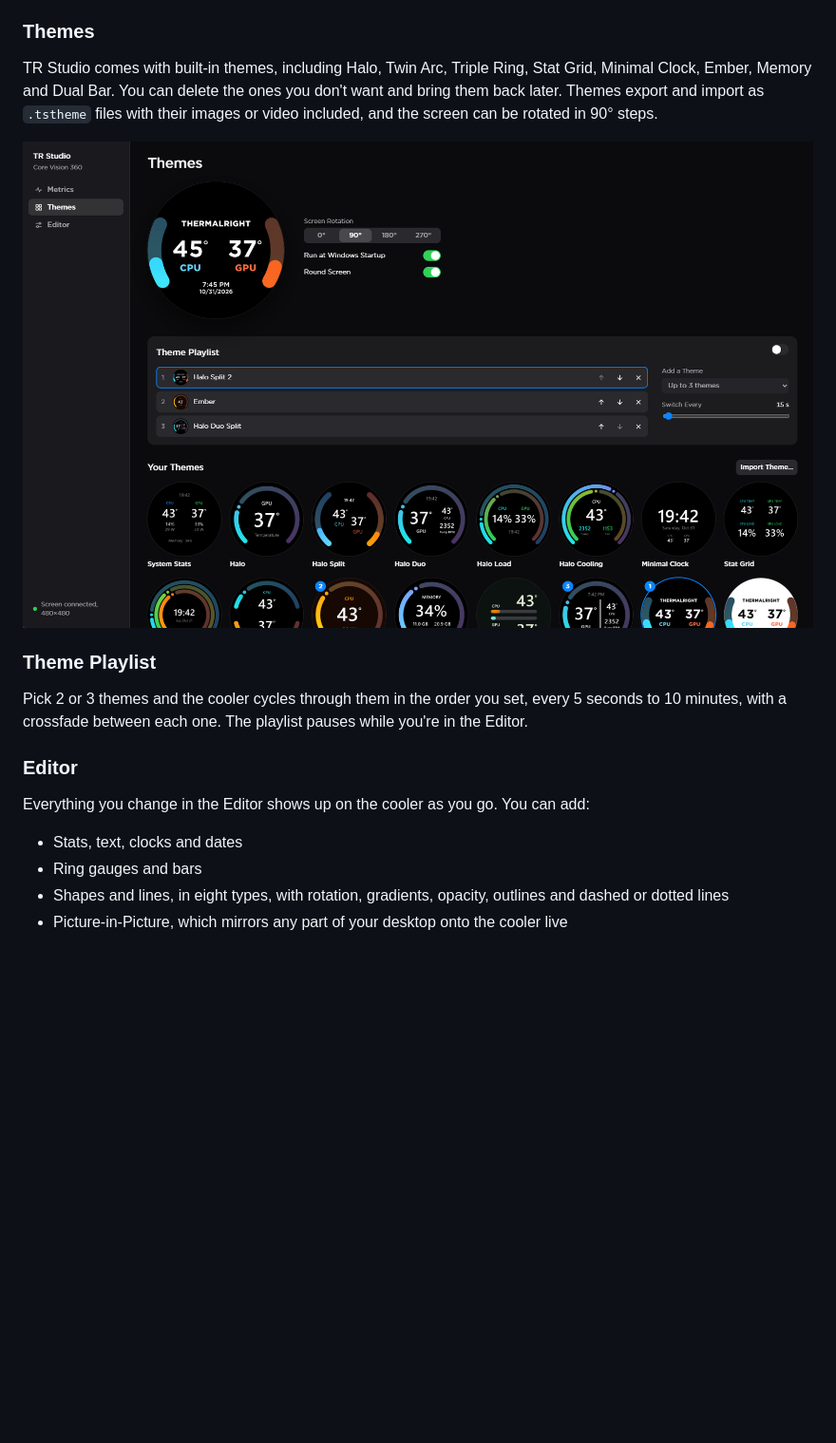
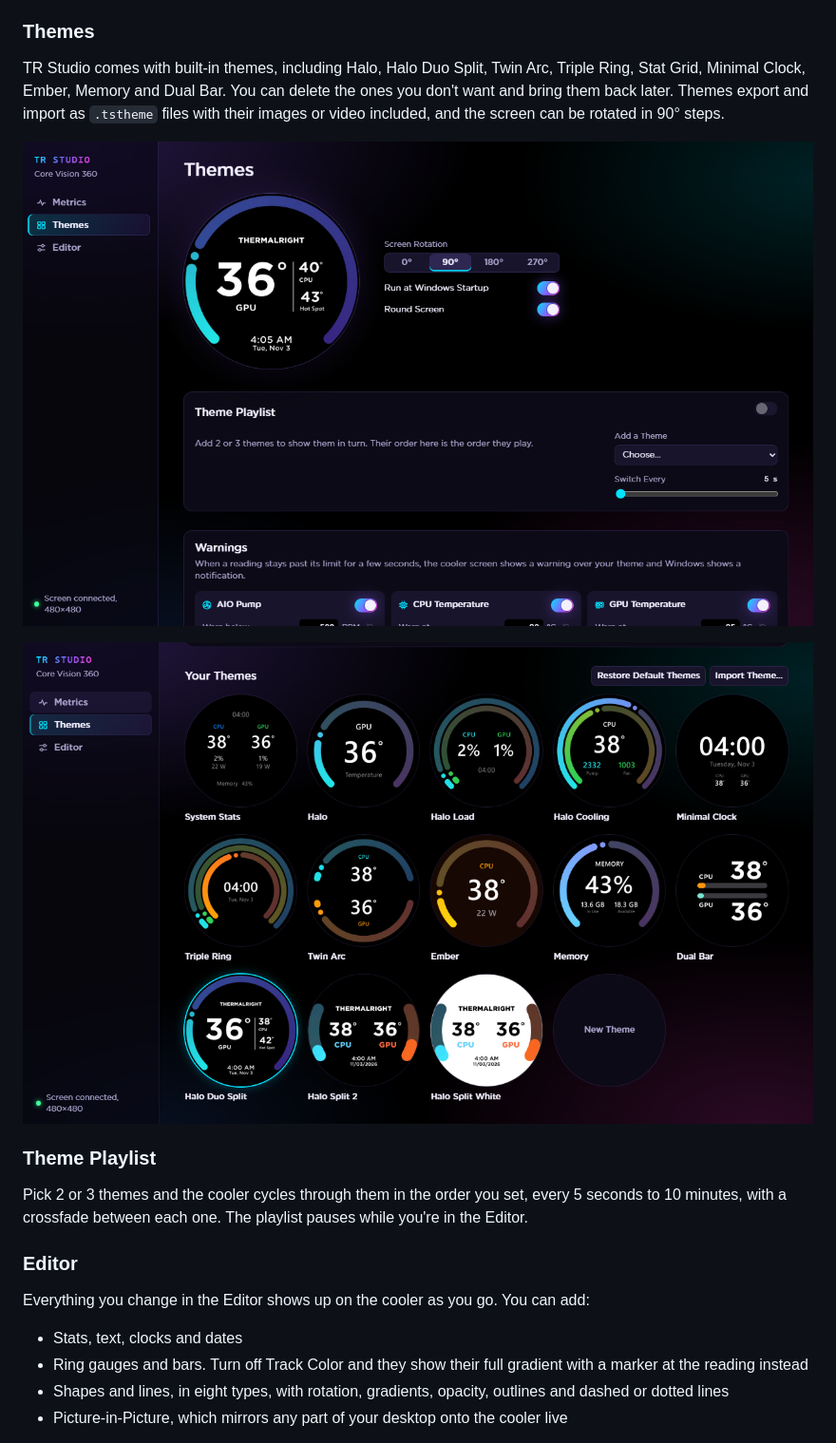
Before and after one commit to iamfercatapang/tr-studio, a Markdown page: README.md, the part around one of its changes. Shown at 95% size. Rendered like a GitHub page; pictures changed too: docs/screenshots/theme-gallery.png (added), docs/screenshots/themes.png; blank space fills up the shorter version.

```diff
--- a/README.md
+++ b/README.md
@@ -26,9 +26,11 @@ A This PC tile lists your processor, graphics card, motherboard, memory, storage
 
 ### Themes
 
-TR Studio comes with built-in themes, including Halo, Twin Arc, Triple Ring, Stat Grid, Minimal Clock, Ember, Memory and Dual Bar. You can delete the ones you don't want and bring them back later. Themes export and import as `.tstheme` files with their images or video included, and the screen can be rotated in 90° steps.
+TR Studio comes with built-in themes, including Halo, Halo Duo Split, Twin Arc, Triple Ring, Stat Grid, Minimal Clock, Ember, Memory and Dual Bar. You can delete the ones you don't want and bring them back later. Themes export and import as `.tstheme` files with their images or video included, and the screen can be rotated in 90° steps.
 
-![The Themes page, with a live preview, the Theme Playlist and the theme gallery](docs/screenshots/themes.png)
+![The Themes page, with a live preview of the cooler, screen rotation and the Theme Playlist](docs/screenshots/themes.png)
+
+![The theme gallery, with the built-in themes and New Theme](docs/screenshots/theme-gallery.png)
 
 ### Theme Playlist
 
@@ -39,7 +41,7 @@ Pick 2 or 3 themes and the cooler cycles through them in the order you set, ever
 Everything you change in the Editor shows up on the cooler as you go. You can add:
 
 - Stats, text, clocks and dates
-- Ring gauges and bars
+- Ring gauges and bars. Turn off Track Color and they show their full gradient with a marker at the reading instead
 - Shapes and lines, in eight types, with rotation, gradients, opacity, outlines and dashed or dotted lines
 - Picture-in-Picture, which mirrors any part of your desktop onto the cooler live
 
```
Also changed, not shown: other parts of README.md (+7 -1 lines), docs/screenshots/color-picker.png (added), docs/screenshots/editor.png, docs/screenshots/metrics.png.
